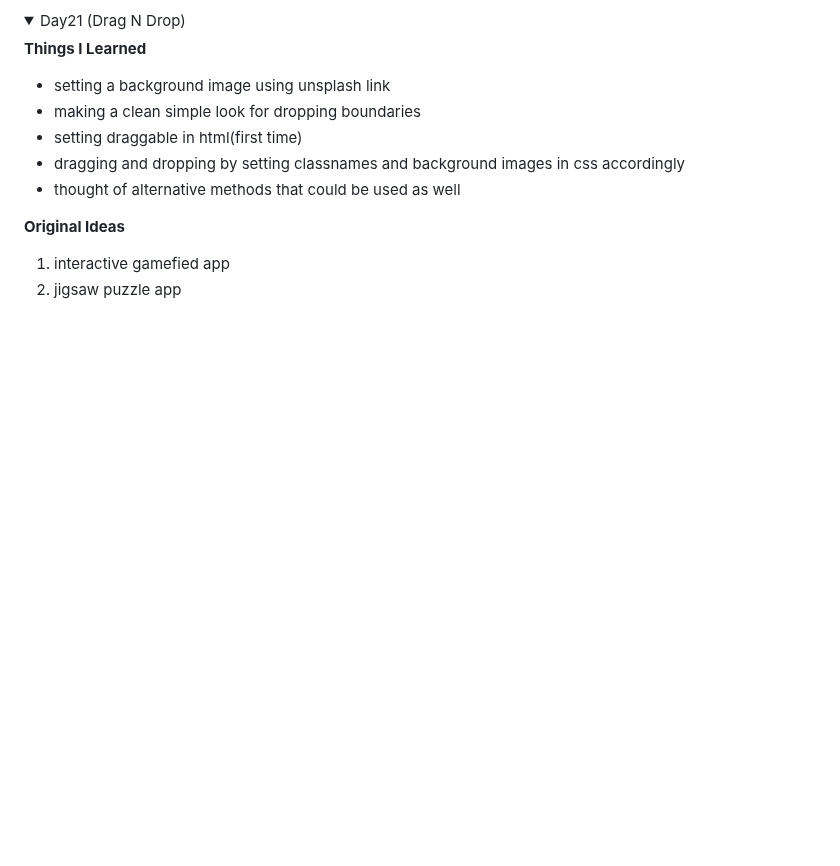
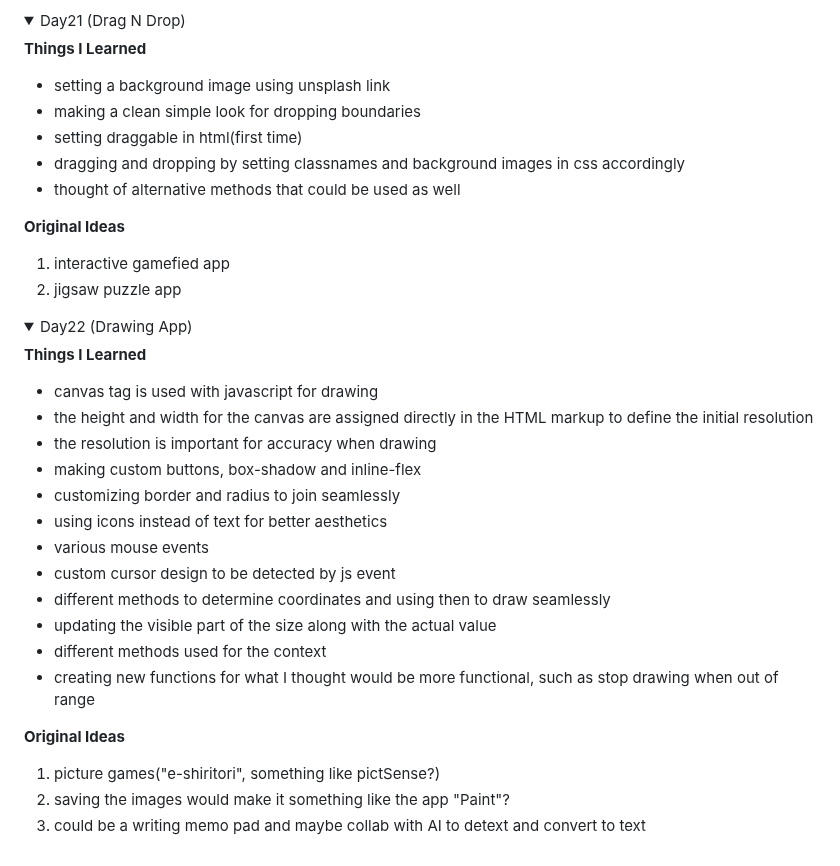
Before and after one commit to Uma1ra/50projects-50days-JavaScript, a Markdown page: README.md, the part around one of its changes. Drawn GitHub-style; folded sections open; blank space fills up the shorter version.

Commit message:
[Finish] 22 Drawing App
update README for day22

```diff
--- a/README.md
+++ b/README.md
@@ -377,3 +377,26 @@ Referenced Github Repo: https://github.com/bradtraversy/50projects50days
   2. jigsaw puzzle app
 
 </details>
+
+<details>
+  <summary>Day22 (Drawing App)</summary>
+
+  **Things I Learned**
+  - canvas tag is used with javascript for drawing
+  - the height and width for the canvas are assigned directly in the HTML markup to define the initial resolution
+  - the resolution is important for accuracy when drawing
+  - making custom buttons, box-shadow and inline-flex
+  - customizing border and radius to join seamlessly
+  - using icons instead of text for better aesthetics
+  - various mouse events
+  - custom cursor design to be detected by js event
+  - different methods to determine coordinates and using then to draw seamlessly
+  - updating the visible part of the size along with the actual value
+  - different methods used for the context
+  - creating new functions for what I thought would be more functional, such as stop drawing when out of range
+
+  **Original Ideas**
+  1. picture games("e-shiritori", something like pictSense?)
+  2. saving the images would make it something like the app "Paint"?
+  3. could be a writing memo pad and maybe collab with AI to detext and convert to text
+
```
Also changed, not shown: other parts of README.md (+1 -0 lines).
